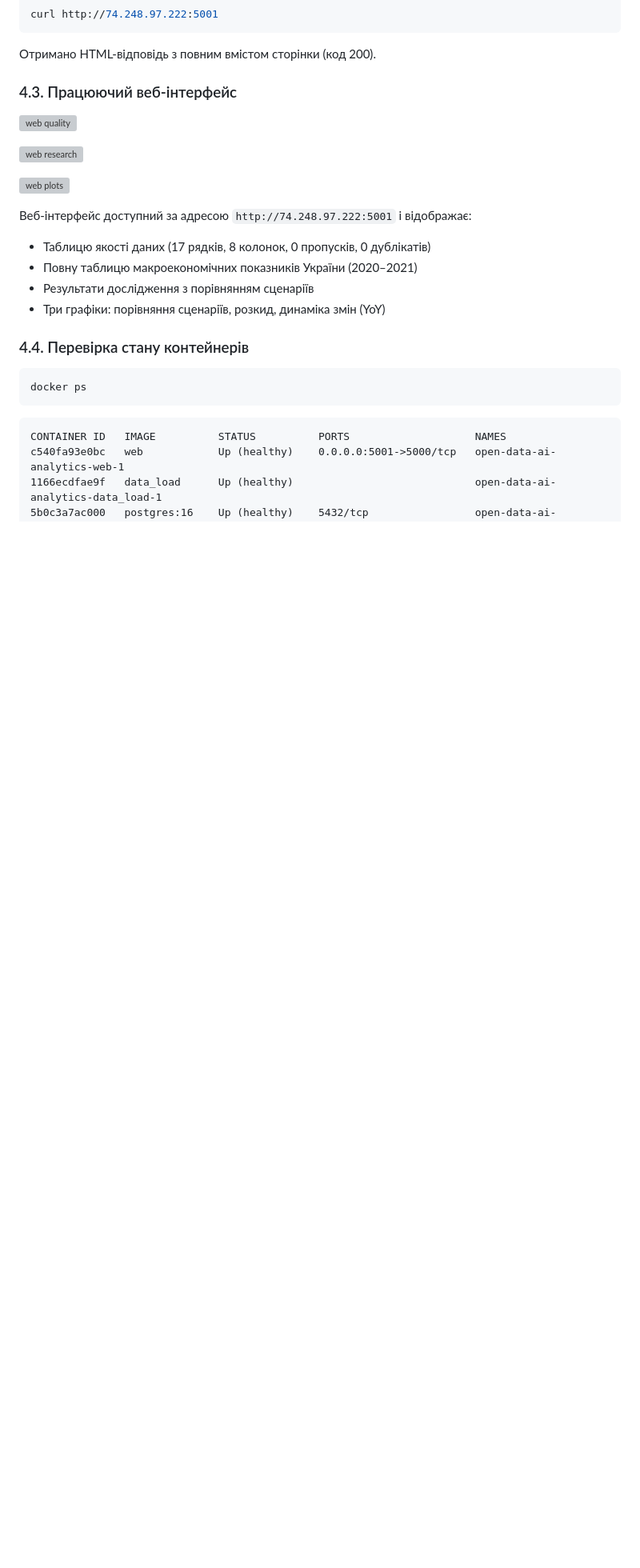
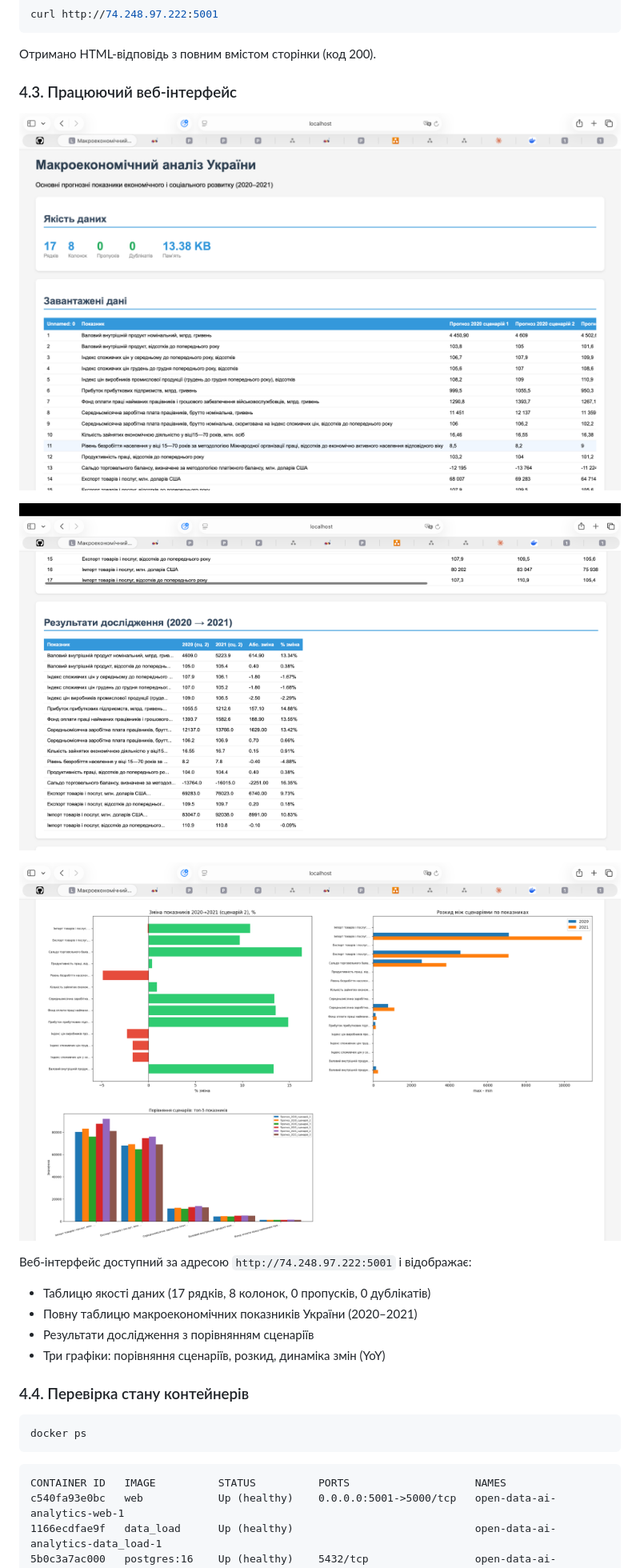
Before and after one commit to maksym-hrytsyshyn/open-data-ai-analytics, a Markdown page: reports/REPORT4.md, the part around one of its changes. Shown at 80% size. Drawn GitHub-style; blank space fills up the shorter version; grey boxes are pictures that could not be loaded.

Commit message:
Fix image paths in REPORT4.md
Updated image paths in REPORT4.md to remove 'reports/' prefix.

```diff
--- a/reports/REPORT4.md
+++ b/reports/REPORT4.md
@@ -145,11 +145,11 @@ curl http://74.248.97.222:5001
 
 ### 4.3. Працюючий веб-інтерфейс
 
-![web quality](reports/screenshots/web_quality.png)
+![web quality](screenshots/web_quality.png)
 
-![web research](reports/screenshots/web_research.png)
+![web research](screenshots/web_research.png)
 
-![web plots](reports/screenshots/web_plots.png)
+![web plots](screenshots/web_plots.png)
 
 Веб-інтерфейс доступний за адресою `http://74.248.97.222:5001` і відображає:
 - Таблицю якості даних (17 рядків, 8 колонок, 0 пропусків, 0 дублікатів)
```
Also changed, not shown: other parts of reports/REPORT4.md (+4 -4 lines).
